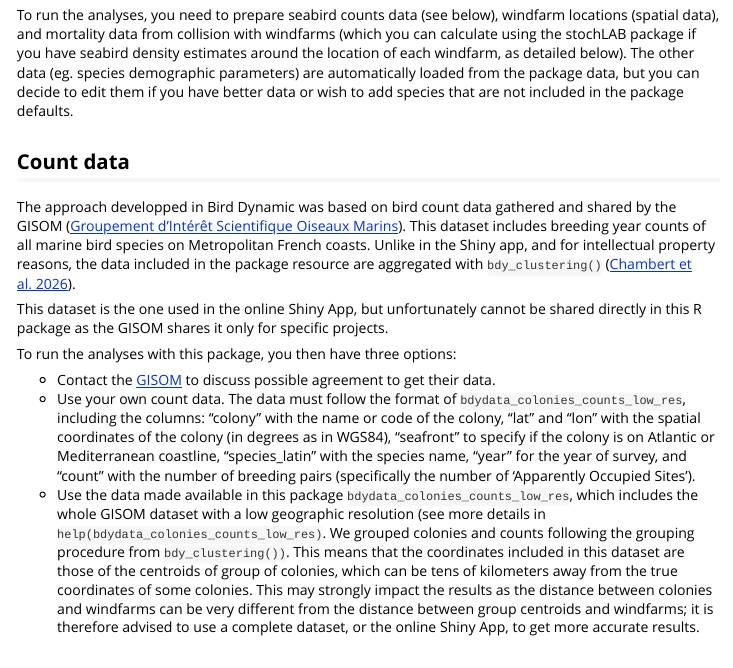
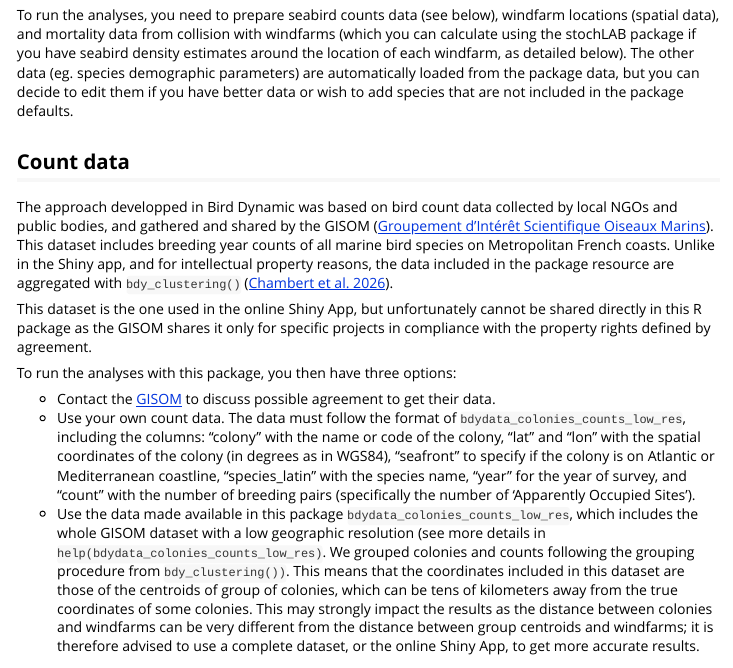
Before and after one commit to BaptisteAverly/BirdynamicPkg, an R Markdown document (vignettes/Vignette_Bird_Dynamic.Rmd): the page in a window 1100 px wide, from 320 px down. Rendered offline with R 4.5, knitr and Pandoc, with nearby package versions; some code elsewhere in the file could not run offline; long lines of code are wrapped; common packages that the code uses without loading them are loaded.

Commit message:
Update website content

```diff
--- a/vignettes/Vignette_Bird_Dynamic.Rmd
+++ b/vignettes/Vignette_Bird_Dynamic.Rmd
@@ -56,10 +56,10 @@ library(htmltools)
 To run the analyses, you need to prepare seabird counts data (see below), windfarm locations (spatial data), and mortality data from collision with windfarms (which you can calculate using the stochLAB package if you have seabird density estimates around the location of each windfarm, as detailed below). The other data (eg. species demographic parameters) are automatically loaded from the package data, but you can decide to edit them if you have better data or wish to add species that are not included in the package defaults.
 
 ## Count data
-The approach developped in Bird Dynamic was based on bird count data gathered and shared by the GISOM ([Groupement d'Intérêt Scientifique Oiseaux Marins](https://www.gisom.org/)). This dataset includes breeding year counts of all marine bird species on Metropolitan French coasts. Unlike in the Shiny app, and for intellectual property reasons, the data included in the package resource are aggregated with `bdy_clustering()` ([Chambert et al. 2026](https://doi.org/10.1002/ecy.4459)).
+The approach developped in Bird Dynamic was based on bird count data collected by local NGOs and public bodies, and gathered and shared by the GISOM ([Groupement d'Intérêt Scientifique Oiseaux Marins](https://www.gisom.org/)). This dataset includes breeding year counts of all marine bird species on Metropolitan French coasts. Unlike in the Shiny app, and for intellectual property reasons, the data included in the package resource are aggregated with `bdy_clustering()` ([Chambert et al. 2026](https://doi.org/10.1002/ecy.4459)).
 
 
-This dataset is the one used in the online Shiny App, but unfortunately cannot be shared directly in this R package as the GISOM shares it only for specific projects.
+This dataset is the one used in the online Shiny App, but unfortunately cannot be shared directly in this R package as the GISOM shares it only for specific projects in compliance with the property rights defined by agreement.
 
 To run the analyses with this package, you then have three options:
 
```
Also changed, not shown: Build_documentation.R (+1 -1 lines), docs/pkgdown.yml, 1 other file.
